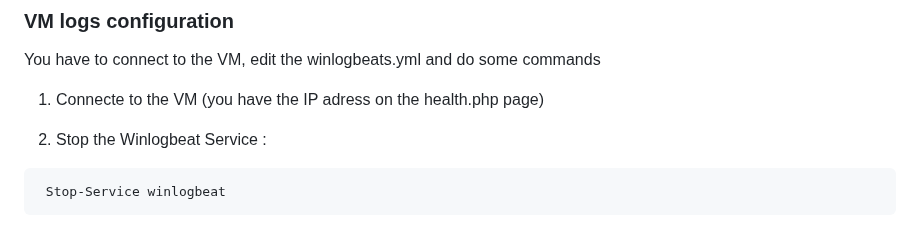
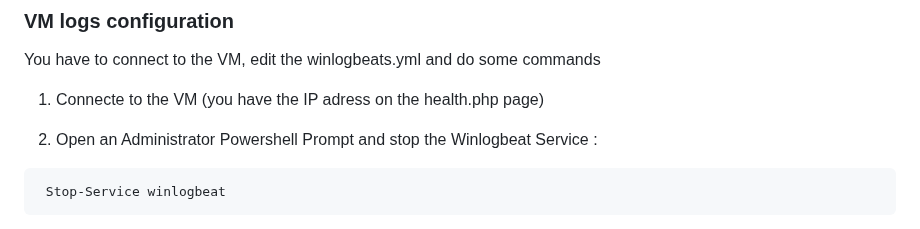
Before and after one commit to Krook9d/PurpleLab, a Markdown page: README.md, the part around the change. Drawn GitHub-style.

````diff
--- a/README.md
+++ b/README.md
@@ -116,7 +116,7 @@ You have to connect to the VM, edit the winlogbeats.yml and do some commands
 
 1. Connecte to the VM (you have the IP adress on the health.php page)
 
-2. Stop the Winlogbeat Service :
+2. Open an Administrator Powershell Prompt and stop the Winlogbeat Service :
 
 ```bash
  Stop-Service winlogbeat
````
